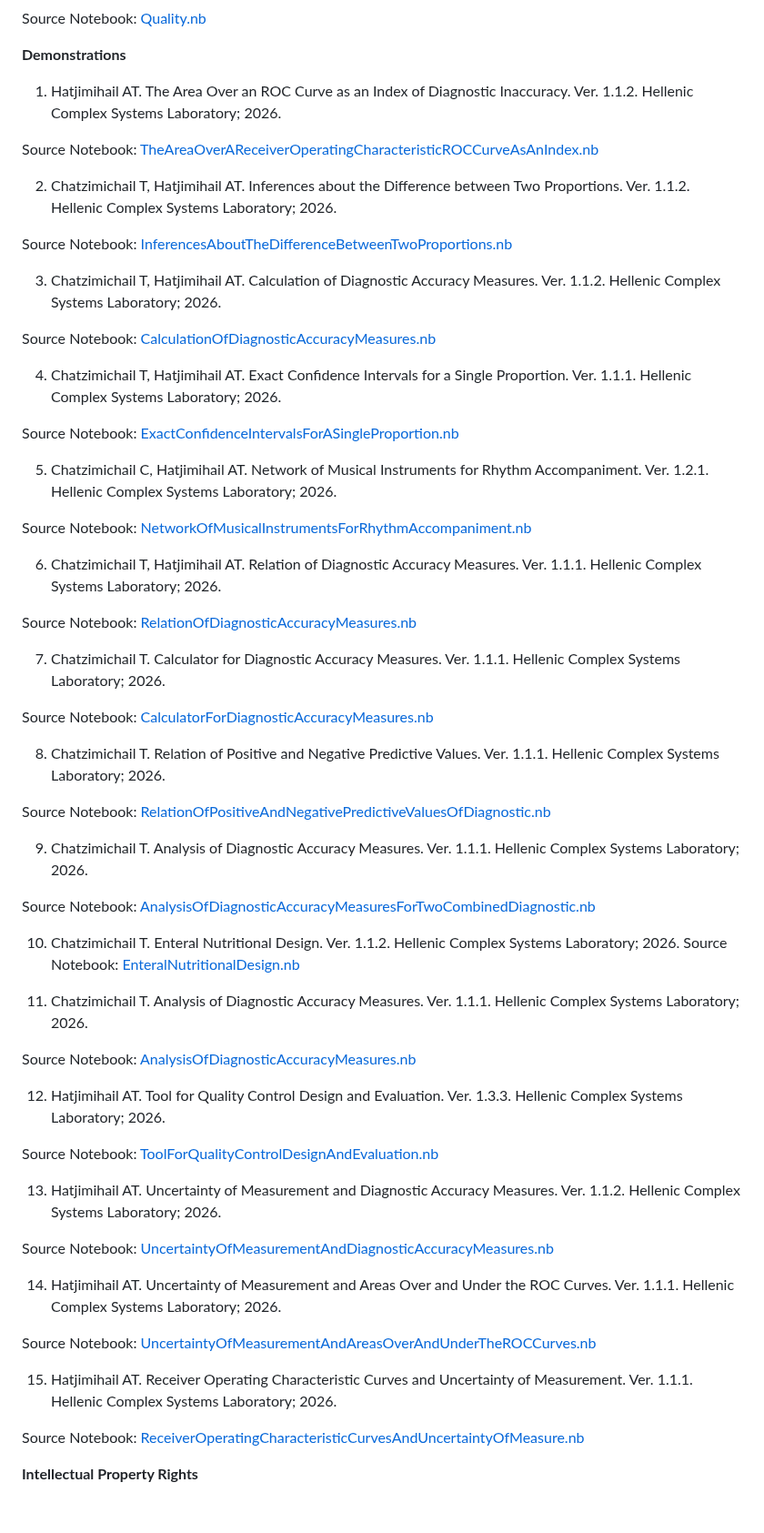
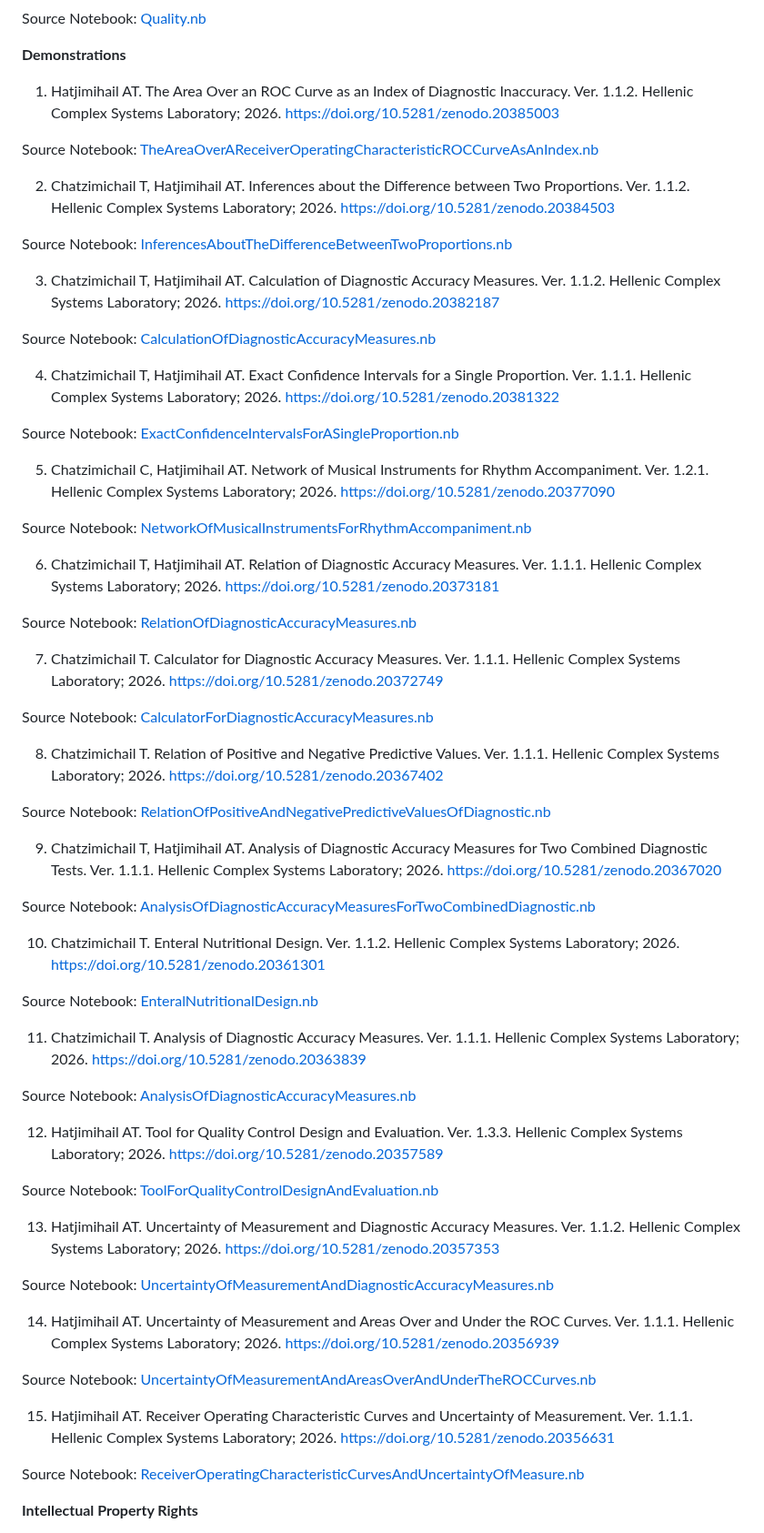
Before and after one commit to Heracleitos/Heracleitos.github.io, a Markdown page: Tools/README.md, the part around the change. Shown at 91% size. Rendered like a GitHub page; blank space fills up the shorter version.

```diff
--- a/Tools/README.md
+++ b/Tools/README.md
@@ -52,62 +52,63 @@ Source Notebook: [Quality.nb](Quality/Quality.nb)
 
 **Demonstrations**
 
-1. Hatjimihail AT. The Area Over an ROC Curve as an Index of Diagnostic Inaccuracy. Ver. 1.1.2. Hellenic Complex Systems Laboratory; 2026.
+1. Hatjimihail AT. The Area Over an ROC Curve as an Index of Diagnostic Inaccuracy. Ver. 1.1.2. Hellenic Complex Systems Laboratory; 2026. https://doi.org/10.5281/zenodo.20385003
 
 Source Notebook: [TheAreaOverAReceiverOperatingCharacteristicROCCurveAsAnIndex.nb](Demonstrations/TheAreaOverAReceiverOperatingCharacteristicROCCurveAsAnIndex.nb)
 
-2. Chatzimichail T, Hatjimihail AT. Inferences about the Difference between Two Proportions. Ver. 1.1.2. Hellenic Complex Systems Laboratory; 2026.
+2. Chatzimichail T, Hatjimihail AT. Inferences about the Difference between Two Proportions. Ver. 1.1.2. Hellenic Complex Systems Laboratory; 2026. https://doi.org/10.5281/zenodo.20384503
 
 Source Notebook: [InferencesAboutTheDifferenceBetweenTwoProportions.nb](Demonstrations/InferencesAboutTheDifferenceBetweenTwoProportions.nb)
 
-3. Chatzimichail T, Hatjimihail AT. Calculation of Diagnostic Accuracy Measures. Ver. 1.1.2. Hellenic Complex Systems Laboratory; 2026.
+3. Chatzimichail T, Hatjimihail AT. Calculation of Diagnostic Accuracy Measures. Ver. 1.1.2. Hellenic Complex Systems Laboratory; 2026. https://doi.org/10.5281/zenodo.20382187
 
 Source Notebook: [CalculationOfDiagnosticAccuracyMeasures.nb](Demonstrations/CalculationOfDiagnosticAccuracyMeasures.nb)
 
-4. Chatzimichail T, Hatjimihail AT. Exact Confidence Intervals for a Single Proportion. Ver. 1.1.1. Hellenic Complex Systems Laboratory; 2026.
+4. Chatzimichail T, Hatjimihail AT. Exact Confidence Intervals for a Single Proportion. Ver. 1.1.1. Hellenic Complex Systems Laboratory; 2026. https://doi.org/10.5281/zenodo.20381322
 
 Source Notebook: [ExactConfidenceIntervalsForASingleProportion.nb](Demonstrations/ExactConfidenceIntervalsForASingleProportion.nb)
 
-5. Chatzimichail C, Hatjimihail AT. Network of Musical Instruments for Rhythm Accompaniment. Ver. 1.2.1. Hellenic Complex Systems Laboratory; 2026.
+5. Chatzimichail C, Hatjimihail AT. Network of Musical Instruments for Rhythm Accompaniment. Ver. 1.2.1. Hellenic Complex Systems Laboratory; 2026. https://doi.org/10.5281/zenodo.20377090
 
 Source Notebook: [NetworkOfMusicalInstrumentsForRhythmAccompaniment.nb](Demonstrations/NetworkOfMusicalInstrumentsForRhythmAccompaniment.nb)
 
-6. Chatzimichail T, Hatjimihail AT. Relation of Diagnostic Accuracy Measures. Ver. 1.1.1. Hellenic Complex Systems Laboratory; 2026.
+6. Chatzimichail T, Hatjimihail AT. Relation of Diagnostic Accuracy Measures. Ver. 1.1.1. Hellenic Complex Systems Laboratory; 2026. https://doi.org/10.5281/zenodo.20373181
 
 Source Notebook: [RelationOfDiagnosticAccuracyMeasures.nb](Demonstrations/RelationOfDiagnosticAccuracyMeasures.nb)
 
-7. Chatzimichail T. Calculator for Diagnostic Accuracy Measures. Ver. 1.1.1. Hellenic Complex Systems Laboratory; 2026.
+7. Chatzimichail T. Calculator for Diagnostic Accuracy Measures. Ver. 1.1.1. Hellenic Complex Systems Laboratory; 2026. https://doi.org/10.5281/zenodo.20372749
 
 Source Notebook: [CalculatorForDiagnosticAccuracyMeasures.nb](Demonstrations/CalculatorForDiagnosticAccuracyMeasures.nb)
 
-8. Chatzimichail T. Relation of Positive and Negative Predictive Values. Ver. 1.1.1. Hellenic Complex Systems Laboratory; 2026.
+8. Chatzimichail T. Relation of Positive and Negative Predictive Values. Ver. 1.1.1. Hellenic Complex Systems Laboratory; 2026. https://doi.org/10.5281/zenodo.20367402
 
 Source Notebook: [RelationOfPositiveAndNegativePredictiveValuesOfDiagnostic.nb](Demonstrations/RelationOfPositiveAndNegativePredictiveValuesOfDiagnostic.nb)
 
-9. Chatzimichail T. Analysis of Diagnostic Accuracy Measures. Ver. 1.1.1. Hellenic Complex Systems Laboratory; 2026.
+9. Chatzimichail T, Hatjimihail AT. Analysis of Diagnostic Accuracy Measures for Two Combined Diagnostic Tests. Ver. 1.1.1. Hellenic Complex Systems Laboratory; 2026. https://doi.org/10.5281/zenodo.20367020
 
 Source Notebook: [AnalysisOfDiagnosticAccuracyMeasuresForTwoCombinedDiagnostic.nb](Demonstrations/AnalysisOfDiagnosticAccuracyMeasuresForTwoCombinedDiagnostic.nb)
 
-10. Chatzimichail T. Enteral Nutritional Design. Ver. 1.1.2. Hellenic Complex Systems Laboratory; 2026.
+10. Chatzimichail T. Enteral Nutritional Design. Ver. 1.1.2. Hellenic Complex Systems Laboratory; 2026. https://doi.org/10.5281/zenodo.20361301
+
 Source Notebook: [EnteralNutritionalDesign.nb](Demonstrations/EnteralNutritionalDesign.nb)
 
-11. Chatzimichail T. Analysis of Diagnostic Accuracy Measures. Ver. 1.1.1. Hellenic Complex Systems Laboratory; 2026.
+11. Chatzimichail T. Analysis of Diagnostic Accuracy Measures. Ver. 1.1.1. Hellenic Complex Systems Laboratory; 2026. https://doi.org/10.5281/zenodo.20363839
 
 Source Notebook: [AnalysisOfDiagnosticAccuracyMeasures.nb](Demonstrations/AnalysisOfDiagnosticAccuracyMeasures.nb)
 
-12. Hatjimihail AT. Tool for Quality Control Design and Evaluation. Ver. 1.3.3. Hellenic Complex Systems Laboratory; 2026.
+12. Hatjimihail AT. Tool for Quality Control Design and Evaluation. Ver. 1.3.3. Hellenic Complex Systems Laboratory; 2026. https://doi.org/10.5281/zenodo.20357589
 
 Source Notebook: [ToolForQualityControlDesignAndEvaluation.nb](Demonstrations/ToolForQualityControlDesignAndEvaluation.nb)
 
-13. Hatjimihail AT. Uncertainty of Measurement and Diagnostic Accuracy Measures. Ver. 1.1.2. Hellenic Complex Systems Laboratory; 2026.
+13. Hatjimihail AT. Uncertainty of Measurement and Diagnostic Accuracy Measures. Ver. 1.1.2. Hellenic Complex Systems Laboratory; 2026. https://doi.org/10.5281/zenodo.20357353
 
 Source Notebook: [UncertaintyOfMeasurementAndDiagnosticAccuracyMeasures.nb](Demonstrations/UncertaintyOfMeasurementAndDiagnosticAccuracyMeasures.nb)
 
-14. Hatjimihail AT. Uncertainty of Measurement and Areas Over and Under the ROC Curves. Ver. 1.1.1. Hellenic Complex Systems Laboratory; 2026.
+14. Hatjimihail AT. Uncertainty of Measurement and Areas Over and Under the ROC Curves. Ver. 1.1.1. Hellenic Complex Systems Laboratory; 2026. https://doi.org/10.5281/zenodo.20356939
 
 Source Notebook: [UncertaintyOfMeasurementAndAreasOverAndUnderTheROCCurves.nb](Demonstrations/UncertaintyOfMeasurementAndAreasOverAndUnderTheROCCurves.nb)
 
-15. Hatjimihail AT. Receiver Operating Characteristic Curves and Uncertainty of Measurement. Ver. 1.1.1. Hellenic Complex Systems Laboratory; 2026.
+15. Hatjimihail AT. Receiver Operating Characteristic Curves and Uncertainty of Measurement. Ver. 1.1.1. Hellenic Complex Systems Laboratory; 2026. https://doi.org/10.5281/zenodo.20356631
 
 Source Notebook: [ReceiverOperatingCharacteristicCurvesAndUncertaintyOfMeasure.nb](Demonstrations/ReceiverOperatingCharacteristicCurvesAndUncertaintyOfMeasure.nb)
 
```
